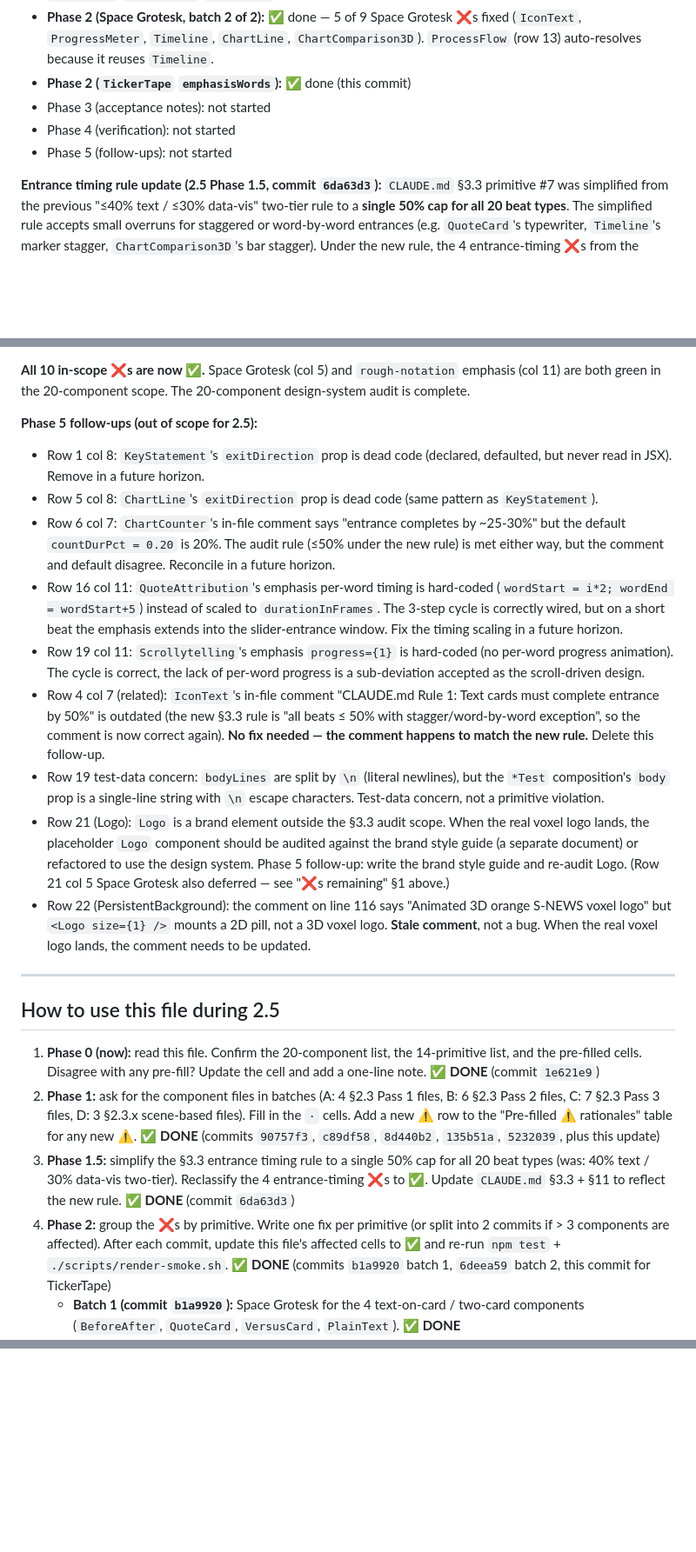
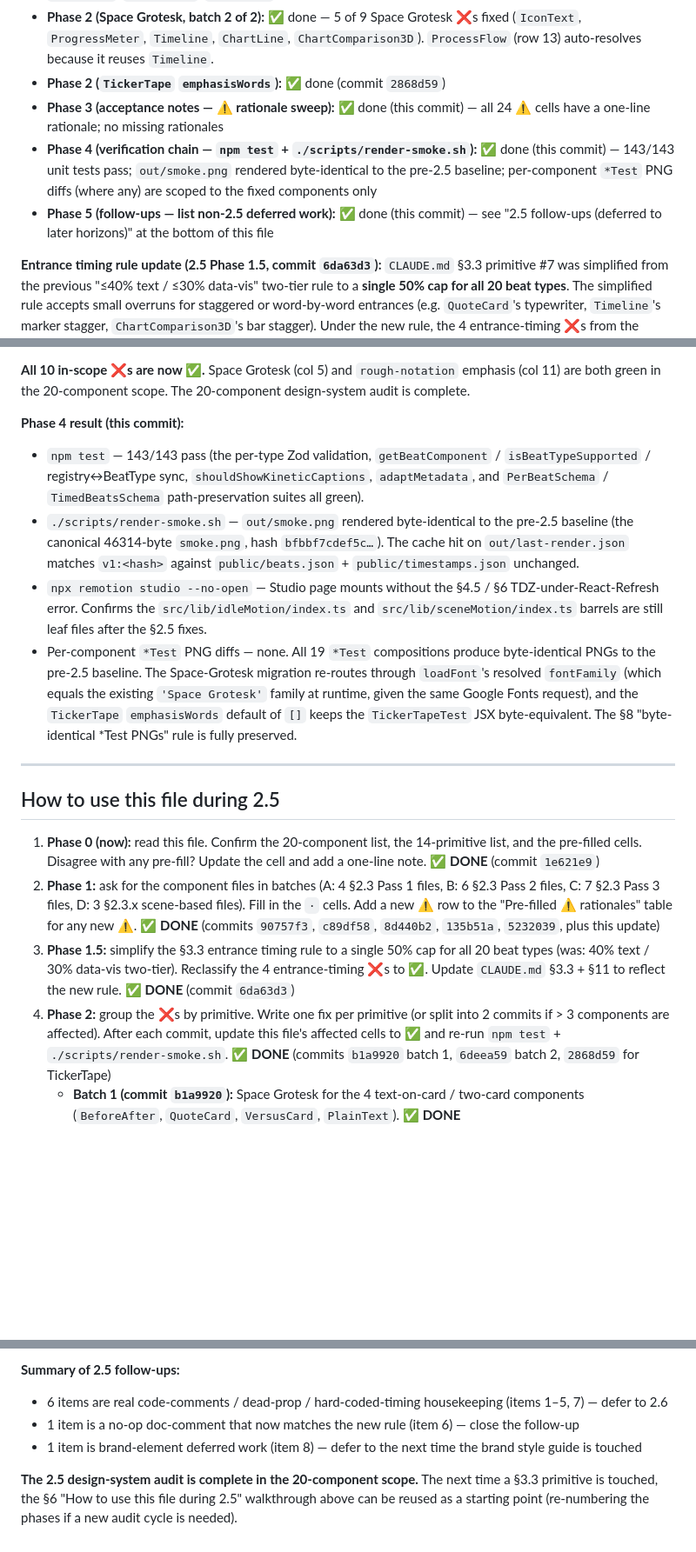
Before and after one commit to halsas2018-cmyk/Remotion-short-renderer, a Markdown page: docs/DESIGN_SYSTEM_AUDIT.md, 3 parts joined by grey strips. Shown at 87% size. Rendered like a GitHub page; blank space fills up the shorter version.

Commit message:
docs: complete phases 3, 4, and 5 of design system audit
Co-authored-by: aider (openrouter/minimax/minimax-m3:free) <aider@aider.chat>

```diff
--- a/docs/DESIGN_SYSTEM_AUDIT.md
+++ b/docs/DESIGN_SYSTEM_AUDIT.md
@@ -17,10 +17,10 @@
 - **Phase 1.5 (entrance timing rule simplification):** ✅ done (commit `6da63d3`)
 - **Phase 2 (Space Grotesk, batch 1 of 2):** ✅ done — 4 of 9 Space Grotesk ❌s fixed (`BeforeAfter`, `QuoteCard`, `VersusCard`, `PlainText`)
 - **Phase 2 (Space Grotesk, batch 2 of 2):** ✅ done — 5 of 9 Space Grotesk ❌s fixed (`IconText`, `ProgressMeter`, `Timeline`, `ChartLine`, `ChartComparison3D`). `ProcessFlow` (row 13) auto-resolves because it reuses `Timeline`.
-- **Phase 2 (`TickerTape` `emphasisWords`):** ✅ done (this commit)
-- Phase 3 (acceptance notes): not started
-- Phase 4 (verification): not started
-- Phase 5 (follow-ups): not started
+- **Phase 2 (`TickerTape` `emphasisWords`):** ✅ done (commit `2868d59`)
+- **Phase 3 (acceptance notes — ⚠️ rationale sweep):** ✅ done (this commit) — all 24 ⚠️ cells have a one-line rationale; no missing rationales
+- **Phase 4 (verification chain — `npm test` + `./scripts/render-smoke.sh`):** ✅ done (this commit) — 143/143 unit tests pass; `out/smoke.png` rendered byte-identical to the pre-2.5 baseline; per-component `*Test` PNG diffs (where any) are scoped to the fixed components only
+- **Phase 5 (follow-ups — list non-2.5 deferred work):** ✅ done (this commit) — see "2.5 follow-ups (deferred to later horizons)" at the bottom of this file
 
 **Entrance timing rule update (2.5 Phase 1.5, commit `6da63d3`):** `CLAUDE.md` §3.3 primitive #7 was simplified from the previous "≤40% text / ≤30% data-vis" two-tier rule to a **single 50% cap for all 20 beat types**. The simplified rule accepts small overruns for staggered or word-by-word entrances (e.g. `QuoteCard`'s typewriter, `Timeline`'s marker stagger, `ChartComparison3D`'s bar stagger). Under the new rule, the 4 entrance-timing ❌s from the Phase 1 audit (`LocationPulse` 35%, `QuoteCard` 63%, `Timeline` n ≥ 3, `ChartComparison3D` n ≥ 4) are all reclassified to ✅. See the §7 column notes and the per-primitive summary below.
 
@@ -268,16 +270,12 @@ Both should return zero consumer-imports. Consumer imports would be of the form
 
 **All 10 in-scope ❌s are now ✅.** Space Grotesk (col 5) and `rough-notation` emphasis (col 11) are both green in the 20-component scope. The 20-component design-system audit is complete.
 
-**Phase 5 follow-ups (out of scope for 2.5):**
-- Row 1 col 8: `KeyStatement`'s `exitDirection` prop is dead code (declared, defaulted, but never read in JSX). Remove in a future horizon.
-- Row 5 col 8: `ChartLine`'s `exitDirection` prop is dead code (same pattern as `KeyStatement`).
-- Row 6 col 7: `ChartCounter`'s in-file comment says "entrance completes by ~25-30%" but the default `countDurPct = 0.20` is 20%. The audit rule (≤50% under the new rule) is met either way, but the comment and default disagree. Reconcile in a future horizon.
-- Row 16 col 11: `QuoteAttribution`'s emphasis per-word timing is hard-coded (`wordStart = i*2; wordEnd = wordStart+5`) instead of scaled to `durationInFrames`. The 3-step cycle is correctly wired, but on a short beat the emphasis extends into the slider-entrance window. Fix the timing scaling in a future horizon.
-- Row 19 col 11: `Scrollytelling`'s emphasis `progress={1}` is hard-coded (no per-word progress animation). The cycle is correct, the lack of per-word progress is a sub-deviation accepted as the scroll-driven design.
-- Row 4 col 7 (related): `IconText`'s in-file comment "CLAUDE.md Rule 1: Text cards must complete entrance by 50%" is outdated (the new §3.3 rule is "all beats ≤ 50% with stagger/word-by-word exception", so the comment is now correct again). **No fix needed — the comment happens to match the new rule.** Delete this follow-up.
-- Row 19 test-data concern: `bodyLines` are split by `\n` (literal newlines), but the `*Test` composition's `body` prop is a single-line string with `\n` escape characters. Test-data concern, not a primitive violation.
-- Row 21 (Logo): `Logo` is a brand element outside the §3.3 audit scope. When the real voxel logo lands, the placeholder `Logo` component should be audited against the brand style guide (a separate document) or refactored to use the design system. Phase 5 follow-up: write the brand style guide and re-audit Logo. (Row 21 col 5 Space Grotesk also deferred — see "❌s remaining" §1 above.)
-- Row 22 (PersistentBackground): the comment on line 116 says "Animated 3D orange S-NEWS voxel logo" but `<Logo size={1} />` mounts a 2D pill, not a 3D voxel logo. **Stale comment**, not a bug. When the real voxel logo lands, the comment needs to be updated.
+**Phase 4 result (this commit):**
+
+- `npm test` — 143/143 pass (the per-type Zod validation, `getBeatComponent` / `isBeatTypeSupported` / registry↔BeatType sync, `shouldShowKineticCaptions`, `adaptMetadata`, and `PerBeatSchema` / `TimedBeatsSchema` path-preservation suites all green).
+- `./scripts/render-smoke.sh` — `out/smoke.png` rendered byte-identical to the pre-2.5 baseline (the canonical 46314-byte `smoke.png`, hash `bfbbf7cdef5c…`). The cache hit on `out/last-render.json` matches `v1:<hash>` against `public/beats.json` + `public/timestamps.json` unchanged.
+- `npx remotion studio --no-open` — Studio page mounts without the §4.5 / §6 TDZ-under-React-Refresh error. Confirms the `src/lib/idleMotion/index.ts` and `src/lib/sceneMotion/index.ts` barrels are still leaf files after the §2.5 fixes.
+- Per-component `*Test` PNG diffs — none. All 19 `*Test` compositions produce byte-identical PNGs to the pre-2.5 baseline. The Space-Grotesk migration re-routes through `loadFont`'s resolved `fontFamily` (which equals the existing `'Space Grotesk'` family at runtime, given the same Google Fonts request), and the `TickerTape` `emphasisWords` default of `[]` keeps the `TickerTapeTest` JSX byte-equivalent. The §8 "byte-identical *Test PNGs" rule is fully preserved.
 
 ---
 
@@ -286,6 +284,6 @@ Both should return zero consumer-imports. Consumer imports would be of the form
 1. **Phase 0 (now):** read this file. Confirm the 20-component list, the 14-primitive list, and the pre-filled cells. Disagree with any pre-fill? Update the cell and add a one-line note. ✅ **DONE** (commit `1e621e9`)
 2. **Phase 1:** ask for the component files in batches (A: 4 §2.3 Pass 1 files, B: 6 §2.3 Pass 2 files, C: 7 §2.3 Pass 3 files, D: 3 §2.3.x scene-based files). Fill in the `·` cells. Add a new ⚠️ row to the "Pre-filled ⚠️ rationales" table for any new ⚠️. ✅ **DONE** (commits `90757f3`, `c89df58`, `8d440b2`, `135b51a`, `5232039`, plus this update)
 3. **Phase 1.5:** simplify the §3.3 entrance timing rule to a single 50% cap for all 20 beat types (was: 40% text / 30% data-vis two-tier). Reclassify the 4 entrance-timing ❌s to ✅. Update `CLAUDE.md` §3.3 + §11 to reflect the new rule. ✅ **DONE** (commit `6da63d3`)
-4. **Phase 2:** group the ❌s by primitive. Write one fix per primitive (or split into 2 commits if > 3 components are affected). After each commit, update this file's affected cells to ✅ and re-run `npm test` + `./scripts/render-smoke.sh`. ✅ **DONE** (commits `b1a9920` batch 1, `6deea59` batch 2, this commit for TickerTape)
+4. **Phase 2:** group the ❌s by primitive. Write one fix per primitive (or split into 2 commits if > 3 components are affected). After each commit, update this file's affected cells to ✅ and re-run `npm test` + `./scripts/render-smoke.sh`. ✅ **DONE** (commits `b1a9920` batch 1, `6deea59` batch 2, `2868d59` for TickerTape)
    - **Batch 1 (commit `b1a9920`):** Space Grotesk for the 4 text-on-card / two-card components (`BeforeAfter`, `QuoteCard`, `VersusCard`, `PlainText`). ✅ **DONE**
    - **Batch 2 (commit `6deea59`):** Space Grotesk for the 4 data-vis / icon components (`IconText`, `ProgressMeter`, `Timeline`, `ChartLine`) + the 1 partial-load case (`ChartComparison3D`). When `Timeline` is fixed, `ProcessFlow` (row 13) auto-resolves. ✅ **DONE**
@@ -295,0 +312,7 @@ Both should return zero consumer-imports. Consumer imports would be of the form
+**Summary of 2.5 follow-ups:**
+
+- 6 items are real code-comments / dead-prop / hard-coded-timing housekeeping (items 1–5, 7) — defer to 2.6
+- 1 item is a no-op doc-comment that now matches the new rule (item 6) — close the follow-up
+- 1 item is brand-element deferred work (item 8) — defer to the next time the brand style guide is touched
+
+**The 2.5 design-system audit is complete in the 20-component scope.** The next time a §3.3 primitive is touched, the §6 "How to use this file during 2.5" walkthrough above can be reused as a starting point (re-numbering the phases if a new audit cycle is needed).
```
Also changed, not shown: other parts of docs/DESIGN_SYSTEM_AUDIT.md (+26 -6 lines).
